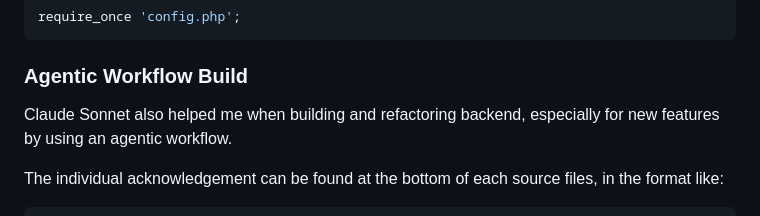
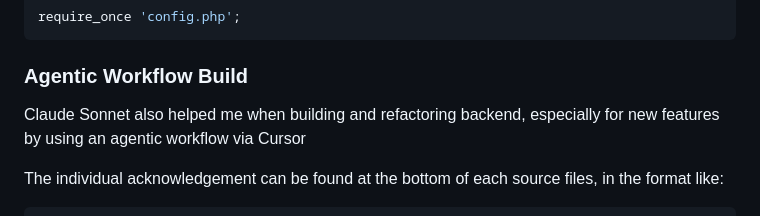
Before and after one commit to Beccili/COMP9030, a Markdown page: src/cycle3/AI-Acknowledgement.md, the part around the change. Drawn GitHub-style.

Commit message:
use via cursor

````diff
--- a/src/cycle3/AI-Acknowledgement.md
+++ b/src/cycle3/AI-Acknowledgement.md
@@ -351,7 +351,7 @@ require_once 'config.php';
 
 ### Agentic Workflow Build
 
-Claude Sonnet also helped me when building and refactoring backend, especially for new features by using an agentic workflow.
+Claude Sonnet also helped me when building and refactoring backend, especially for new features by using an agentic workflow via Cursor
 
 The individual acknowledgement can be found at the bottom of each source files, in the format like:
 ```php
````
